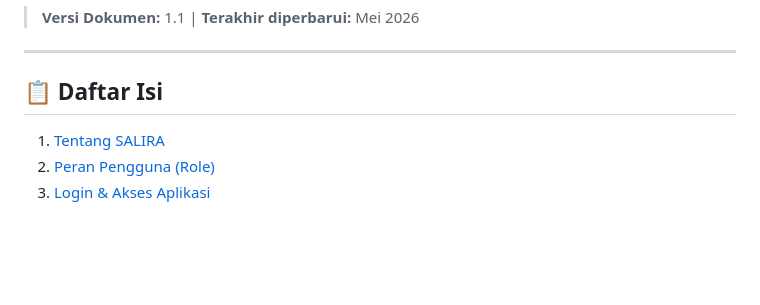
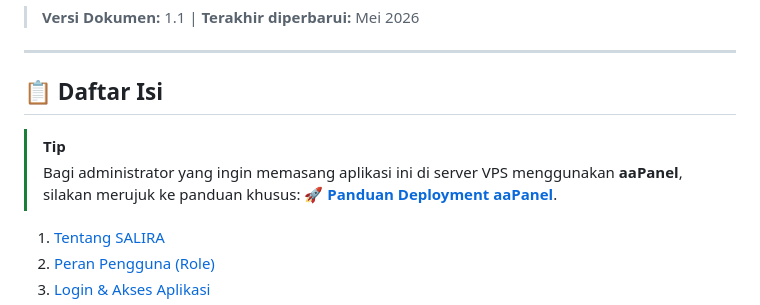
Before and after one commit to yusufburhani20/salira-ppi, a Markdown page: PANDUAN.md, the part around the change. GitHub-like rendering; blank space fills up the shorter version.

```diff
--- a/PANDUAN.md
+++ b/PANDUAN.md
@@ -6,6 +6,9 @@
 ---
 
 ## 📋 Daftar Isi
+
+> [!TIP]
+> Bagi administrator yang ingin memasang aplikasi ini di server VPS menggunakan **aaPanel**, silakan merujuk ke panduan khusus: **[🚀 Panduan Deployment aaPanel](DEPLOY_AAPANEL.md)**.
 
 1. [Tentang SALIRA](#1-tentang-salira)
 2. [Peran Pengguna (Role)](#2-peran-pengguna-role)
```
Also changed, not shown: DEPLOY_AAPANEL.md (added, +241 -0 lines), README.md (+3 -2 lines).
